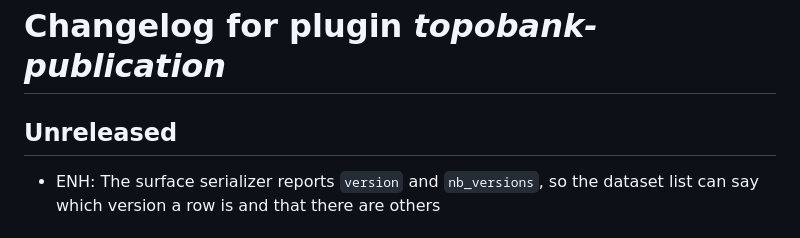
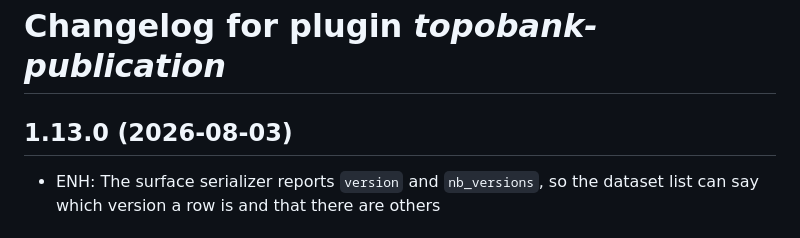
Before and after one commit to ContactEngineering/topobank-publication, a Markdown page: CHANGELOG.md, the part around the change. GitHub-like rendering.

Commit message:
MAINT: Release 1.13.0
Co-Authored-By: Claude Opus 5 (1M context) <noreply@anthropic.com>

```diff
--- a/CHANGELOG.md
+++ b/CHANGELOG.md
@@ -1,6 +1,6 @@
 # Changelog for plugin *topobank-publication*
 
-## Unreleased
+## 1.13.0 (2026-08-03)
 
 - ENH: The surface serializer reports `version` and `nb_versions`, so the dataset
   list can say which version a row is and that there are others
```
